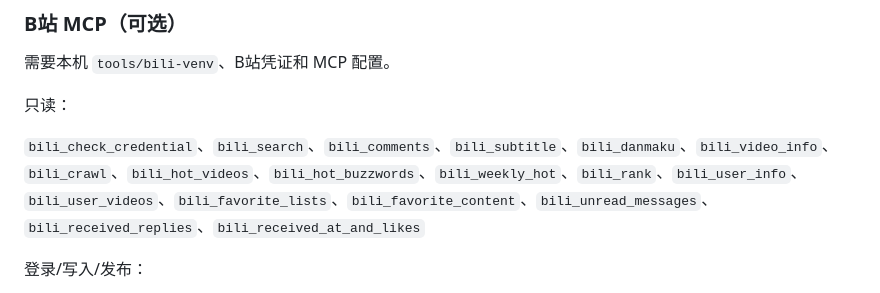
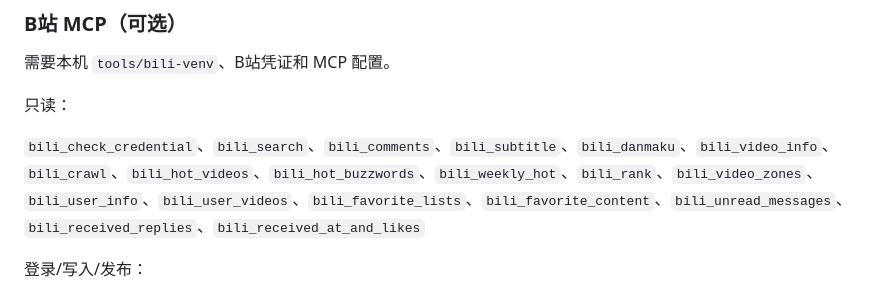
Before and after one commit to taoshur/dafiyu-qq-desktop, a Markdown page: README.md, the part around the change. GitHub-like rendering.

Commit message:
docs: add Bili video zones tool

```diff
--- a/README.md
+++ b/README.md
@@ -161,7 +161,7 @@ Windows 11 上的 QQ 机器人桌面控制台，用于管理 **SnowLuma + qq-bri
 
 只读：
 
-`bili_check_credential`、`bili_search`、`bili_comments`、`bili_subtitle`、`bili_danmaku`、`bili_video_info`、`bili_crawl`、`bili_hot_videos`、`bili_hot_buzzwords`、`bili_weekly_hot`、`bili_rank`、`bili_user_info`、`bili_user_videos`、`bili_favorite_lists`、`bili_favorite_content`、`bili_unread_messages`、`bili_received_replies`、`bili_received_at_and_likes`
+`bili_check_credential`、`bili_search`、`bili_comments`、`bili_subtitle`、`bili_danmaku`、`bili_video_info`、`bili_crawl`、`bili_hot_videos`、`bili_hot_buzzwords`、`bili_weekly_hot`、`bili_rank`、`bili_video_zones`、`bili_user_info`、`bili_user_videos`、`bili_favorite_lists`、`bili_favorite_content`、`bili_unread_messages`、`bili_received_replies`、`bili_received_at_and_likes`
 
 登录/写入/发布：
 
```
